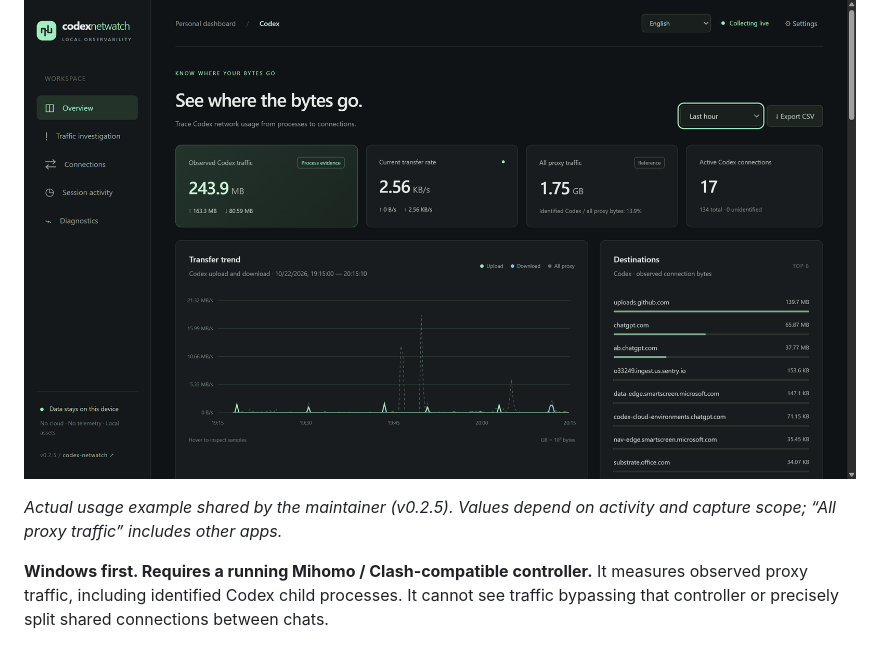
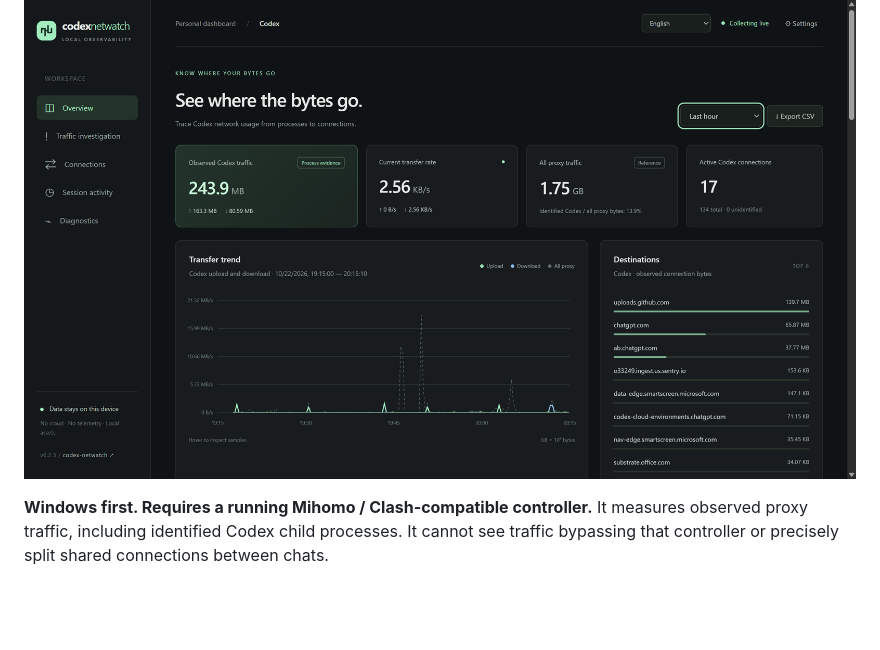
Before and after one commit to GloryPkqa/codex-netwatch, a Markdown page: README.md, the part around the change. Rendered like a GitHub page; blank space fills up the shorter version.

Commit message:
Remove screenshot captions from both READMEs

```diff
--- a/README.md
+++ b/README.md
@@ -5,8 +5,6 @@ A local dashboard for Codex network usage, process attribution, and session acti
 [**Download for Windows x64 →**](https://github.com/GloryPkqa/codex-netwatch/releases/download/v0.2.6/codex-netwatch-windows-x64.zip) · [Release notes & checksums](https://github.com/GloryPkqa/codex-netwatch/releases/tag/v0.2.6) · [简体中文](README.zh-CN.md)
 
 ![Codex Netwatch showing recorded traffic, an hour of history and destinations](docs/overview.en.png)
-
-_Actual usage example shared by the maintainer (v0.2.5). Values depend on activity and capture scope; “All proxy traffic” includes other apps._
 
 **Windows first. Requires a running Mihomo / Clash-compatible controller.** It measures observed proxy traffic, including identified Codex child processes. It cannot see traffic bypassing that controller or precisely split shared connections between chats.
 
```
Also changed, not shown: README.zh-CN.md (+0 -2 lines).
